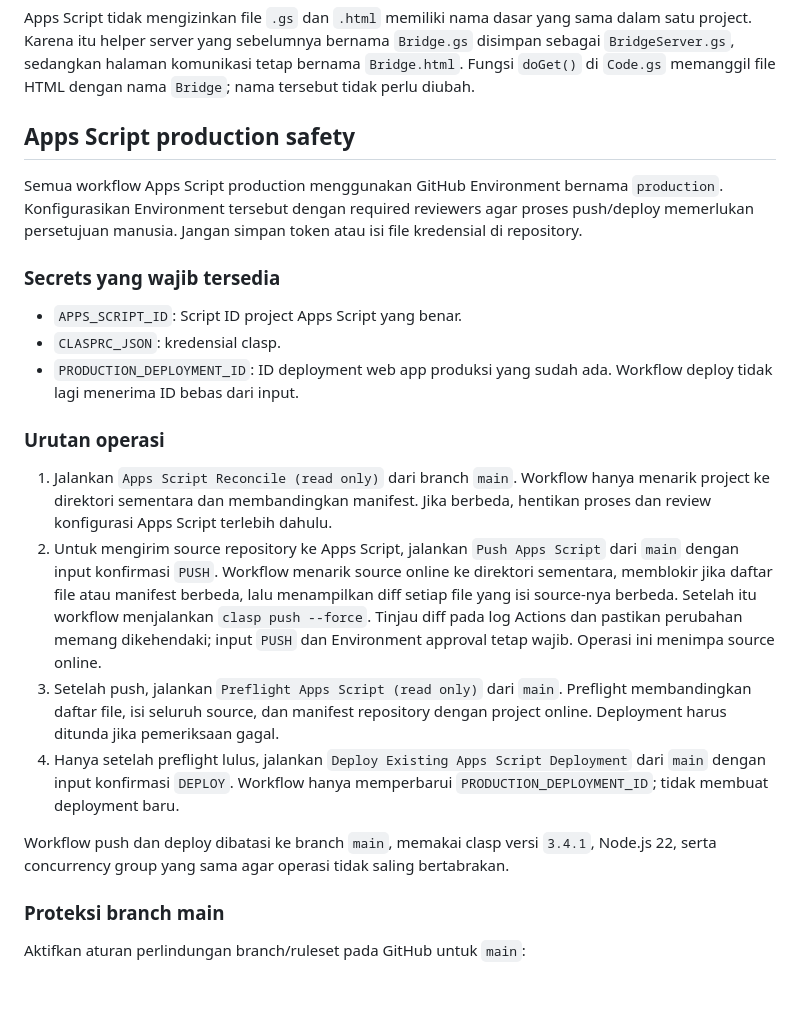
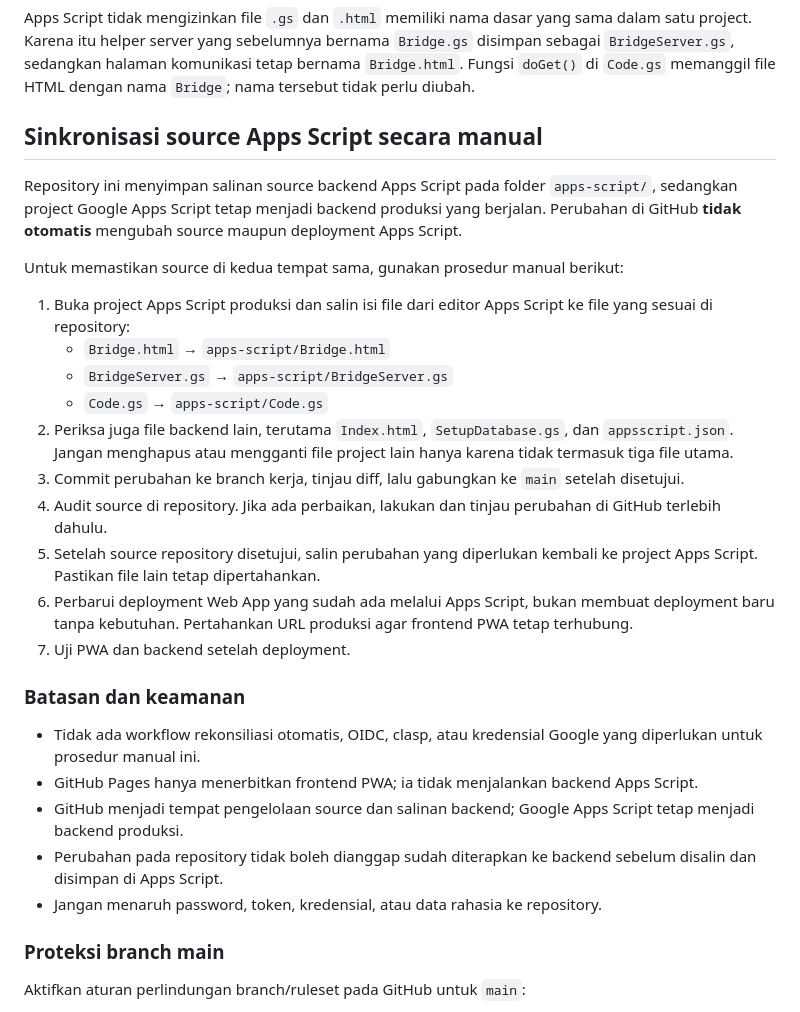
Before and after one commit to appfathanmubina/psb-pcbfm, a Markdown page: README.md, the part around the change. GitHub-like rendering; blank space fills up the shorter version.

Commit message:
Document manual Apps Script source synchronization workflow

```diff
--- a/README.md
+++ b/README.md
@@ -41,24 +41,30 @@ appsscript.json
 
 Apps Script tidak mengizinkan file `.gs` dan `.html` memiliki nama dasar yang sama dalam satu project. Karena itu helper server yang sebelumnya bernama `Bridge.gs` disimpan sebagai `BridgeServer.gs`, sedangkan halaman komunikasi tetap bernama `Bridge.html`. Fungsi `doGet()` di `Code.gs` memanggil file HTML dengan nama `Bridge`; nama tersebut tidak perlu diubah.
 
-## Apps Script production safety
+## Sinkronisasi source Apps Script secara manual
 
-Semua workflow Apps Script production menggunakan GitHub Environment bernama `production`. Konfigurasikan Environment tersebut dengan required reviewers agar proses push/deploy memerlukan persetujuan manusia. Jangan simpan token atau isi file kredensial di repository.
+Repository ini menyimpan salinan source backend Apps Script pada folder `apps-script/`, sedangkan project Google Apps Script tetap menjadi backend produksi yang berjalan. Perubahan di GitHub **tidak otomatis** mengubah source maupun deployment Apps Script.
 
-### Secrets yang wajib tersedia
+Untuk memastikan source di kedua tempat sama, gunakan prosedur manual berikut:
 
-- `APPS_SCRIPT_ID`: Script ID project Apps Script yang benar.
-- `CLASPRC_JSON`: kredensial clasp.
-- `PRODUCTION_DEPLOYMENT_ID`: ID deployment web app produksi yang sudah ada. Workflow deploy tidak lagi menerima ID bebas dari input.
+1. Buka project Apps Script produksi dan salin isi file dari editor Apps Script ke file yang sesuai di repository:
+   - `Bridge.html` → `apps-script/Bridge.html`
+   - `BridgeServer.gs` → `apps-script/BridgeServer.gs`
+   - `Code.gs` → `apps-script/Code.gs`
+2. Periksa juga file backend lain, terutama `Index.html`, `SetupDatabase.gs`, dan `appsscript.json`. Jangan menghapus atau mengganti file project lain hanya karena tidak termasuk tiga file utama.
+3. Commit perubahan ke branch kerja, tinjau diff, lalu gabungkan ke `main` setelah disetujui.
+4. Audit source di repository. Jika ada perbaikan, lakukan dan tinjau perubahan di GitHub terlebih dahulu.
+5. Setelah source repository disetujui, salin perubahan yang diperlukan kembali ke project Apps Script. Pastikan file lain tetap dipertahankan.
+6. Perbarui deployment Web App yang sudah ada melalui Apps Script, bukan membuat deployment baru tanpa kebutuhan. Pertahankan URL produksi agar frontend PWA tetap terhubung.
+7. Uji PWA dan backend setelah deployment.
 
-### Urutan operasi
+### Batasan dan keamanan
 
-1. Jalankan `Apps Script Reconcile (read only)` dari branch `main`. Workflow hanya menarik project ke direktori sementara dan membandingkan manifest. Jika berbeda, hentikan proses dan review konfigurasi Apps Script terlebih dahulu.
-2. Untuk mengirim source repository ke Apps Script, jalankan `Push Apps Script` dari `main` dengan input konfirmasi `PUSH`. Workflow menarik source online ke direktori sementara, memblokir jika daftar file atau manifest berbeda, lalu menampilkan diff setiap file yang isi source-nya berbeda. Setelah itu workflow menjalankan `clasp push --force`. Tinjau diff pada log Actions dan pastikan perubahan memang dikehendaki; input `PUSH` dan Environment approval tetap wajib. Operasi ini menimpa source online.
-3. Setelah push, jalankan `Preflight Apps Script (read only)` dari `main`. Preflight membandingkan daftar file, isi seluruh source, dan manifest repository dengan project online. Deployment harus ditunda jika pemeriksaan gagal.
-4. Hanya setelah preflight lulus, jalankan `Deploy Existing Apps Script Deployment` dari `main` dengan input konfirmasi `DEPLOY`. Workflow hanya memperbarui `PRODUCTION_DEPLOYMENT_ID`; tidak membuat deployment baru.
-
-Workflow push dan deploy dibatasi ke branch `main`, memakai clasp versi `3.4.1`, Node.js 22, serta concurrency group yang sama agar operasi tidak saling bertabrakan.
+- Tidak ada workflow rekonsiliasi otomatis, OIDC, clasp, atau kredensial Google yang diperlukan untuk prosedur manual ini.
+- GitHub Pages hanya menerbitkan frontend PWA; ia tidak menjalankan backend Apps Script.
+- GitHub menjadi tempat pengelolaan source dan salinan backend; Google Apps Script tetap menjadi backend produksi.
+- Perubahan pada repository tidak boleh dianggap sudah diterapkan ke backend sebelum disalin dan disimpan di Apps Script.
+- Jangan menaruh password, token, kredensial, atau data rahasia ke repository.
 
 ### Proteksi branch main
 
```
